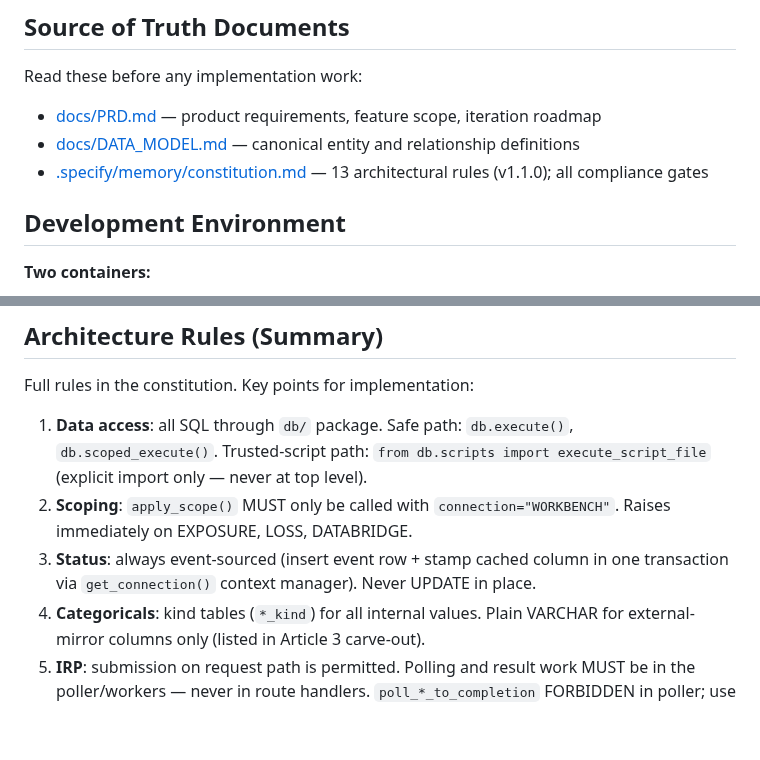
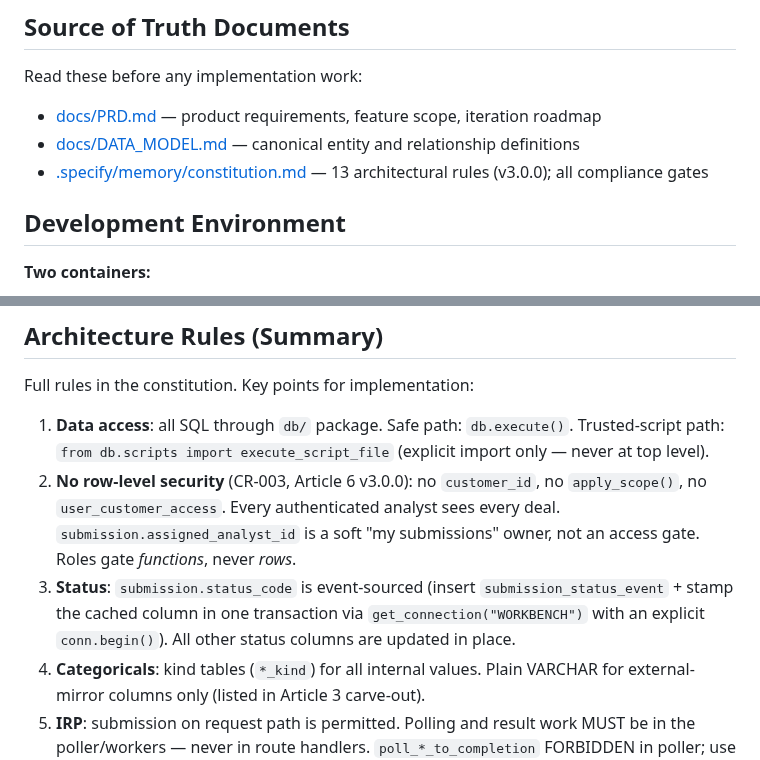
Before and after one commit to anilvenugopal/risk-workbench, a Markdown page: CLAUDE.md, 2 parts joined by grey strips. GitHub-like rendering; blank space fills up the shorter version.

```diff
--- a/CLAUDE.md
+++ b/CLAUDE.md
@@ -12,7 +12,7 @@ Read these before any implementation work:
 
 - [docs/PRD.md](docs/PRD.md) — product requirements, feature scope, iteration roadmap
 - [docs/DATA_MODEL.md](docs/DATA_MODEL.md) — canonical entity and relationship definitions
-- [.specify/memory/constitution.md](.specify/memory/constitution.md) — 13 architectural rules (v1.1.0); all compliance gates
+- [.specify/memory/constitution.md](.specify/memory/constitution.md) — 13 architectural rules (v3.0.0); all compliance gates
 
 ## Development Environment
 
@@ -38,9 +38,9 @@ See [docs/SCAFFOLDING.md](docs/SCAFFOLDING.md) for full setup and debugging tuto
 
 Full rules in the constitution. Key points for implementation:
 
-1. **Data access**: all SQL through `db/` package. Safe path: `db.execute()`, `db.scoped_execute()`. Trusted-script path: `from db.scripts import execute_script_file` (explicit import only — never at top level).
-2. **Scoping**: `apply_scope()` MUST only be called with `connection="WORKBENCH"`. Raises immediately on EXPOSURE, LOSS, DATABRIDGE.
-3. **Status**: always event-sourced (insert event row + stamp cached column in one transaction via `get_connection()` context manager). Never UPDATE in place.
+1. **Data access**: all SQL through `db/` package. Safe path: `db.execute()`. Trusted-script path: `from db.scripts import execute_script_file` (explicit import only — never at top level).
+2. **No row-level security** (CR-003, Article 6 v3.0.0): no `customer_id`, no `apply_scope()`, no `user_customer_access`. Every authenticated analyst sees every deal. `submission.assigned_analyst_id` is a soft "my submissions" owner, not an access gate. Roles gate *functions*, never *rows*.
+3. **Status**: `submission.status_code` is event-sourced (insert `submission_status_event` + stamp the cached column in one transaction via `get_connection("WORKBENCH")` with an explicit `conn.begin()`). All other status columns are updated in place.
 4. **Categoricals**: kind tables (`*_kind`) for all internal values. Plain VARCHAR for external-mirror columns only (listed in Article 3 carve-out).
 5. **IRP**: submission on request path is permitted. Polling and result work MUST be in the poller/workers — never in route handlers. `poll_*_to_completion` FORBIDDEN in poller; use `get_*` single-status-check only.
 6. **Frontend**: FastAPI + Jinja2 + HTMX. No SPA. `hx-boost` for top-level nav. Alpine.js only for small client slivers.
```
